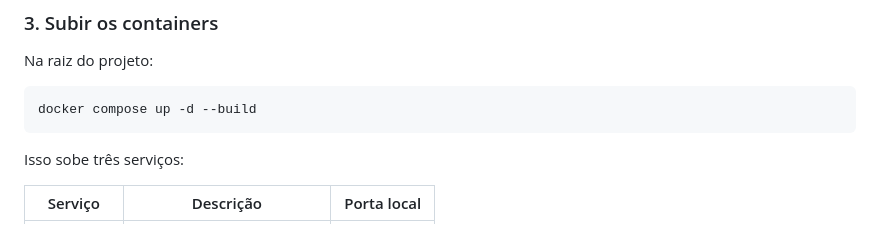
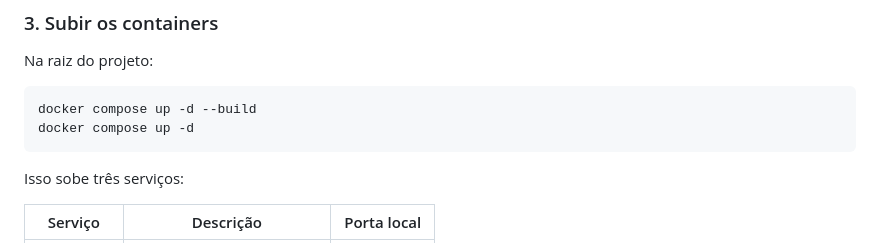
Before and after one commit to henriquef96/auth-flow, a Markdown page: README.md, the part around the change. GitHub-like rendering.

````diff
--- a/README.md
+++ b/README.md
@@ -64,6 +64,7 @@ Na raiz do projeto:
 
 ```bash
 docker compose up -d --build
+docker compose up -d
 ```
 
 Isso sobe três serviços:
````
